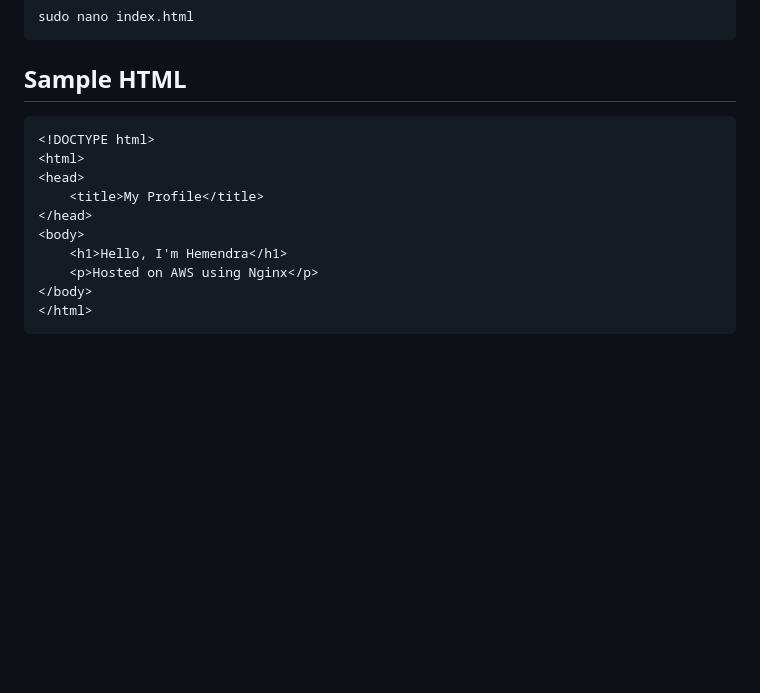
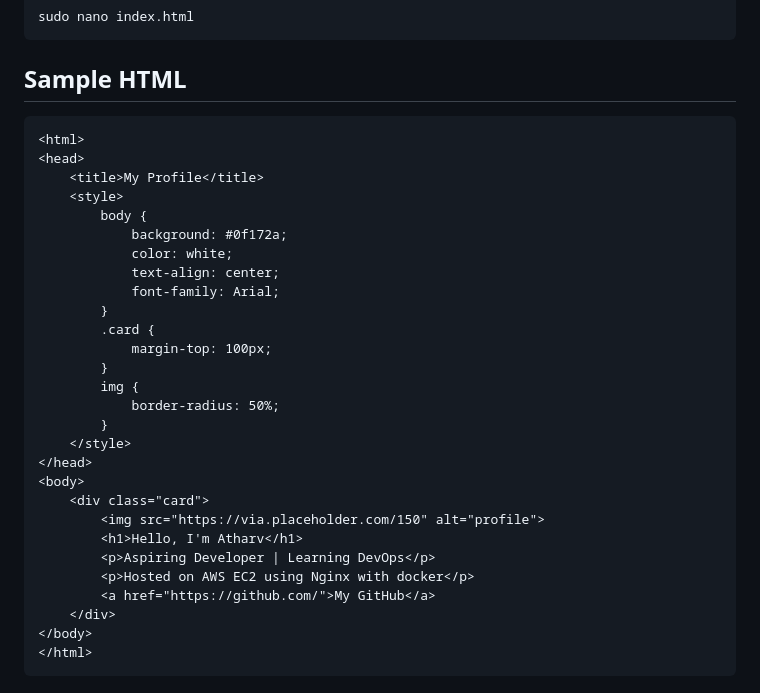
Before and after one commit to atharv25badole/cloud-assignment, a Markdown page: README.md, the part around the change. GitHub-like rendering; blank space fills up the shorter version.

````diff
--- a/README.md
+++ b/README.md
@@ -114,15 +114,33 @@ sudo nano index.html
 
 ## Sample HTML
 
-```html
-<!DOCTYPE html>
+```<!DOCTYPE html>
 <html>
 <head>
     <title>My Profile</title>
+    <style>
+        body {
+            background: #0f172a;
+            color: white;
+            text-align: center;
+            font-family: Arial;
+        }
+        .card {
+            margin-top: 100px;
+        }
+        img {
+            border-radius: 50%;
+        }
+    </style>
 </head>
 <body>
-    <h1>Hello, I'm Hemendra</h1>
-    <p>Hosted on AWS using Nginx</p>
+    <div class="card">
+        <img src="https://via.placeholder.com/150" alt="profile">
+        <h1>Hello, I'm Atharv</h1>
+        <p>Aspiring Developer | Learning DevOps</p>
+        <p>Hosted on AWS EC2 using Nginx with docker</p>
+        <a href="https://github.com/">My GitHub</a>
+    </div>
 </body>
 </html>
 ```
````
